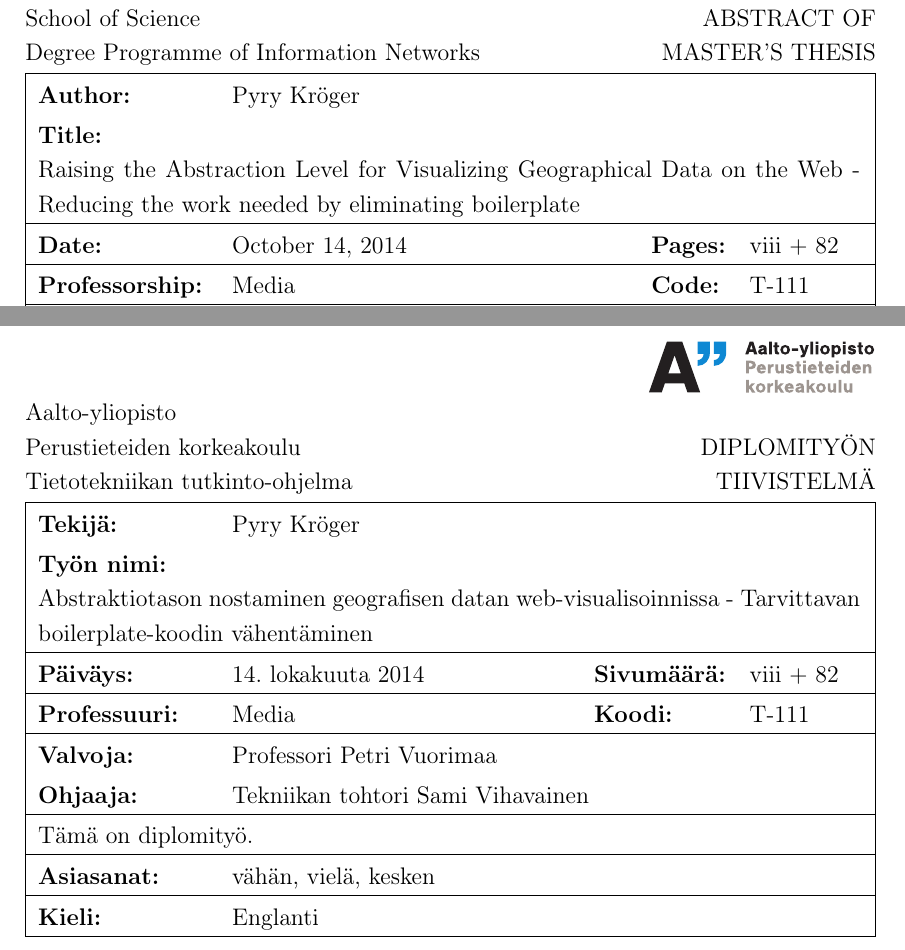
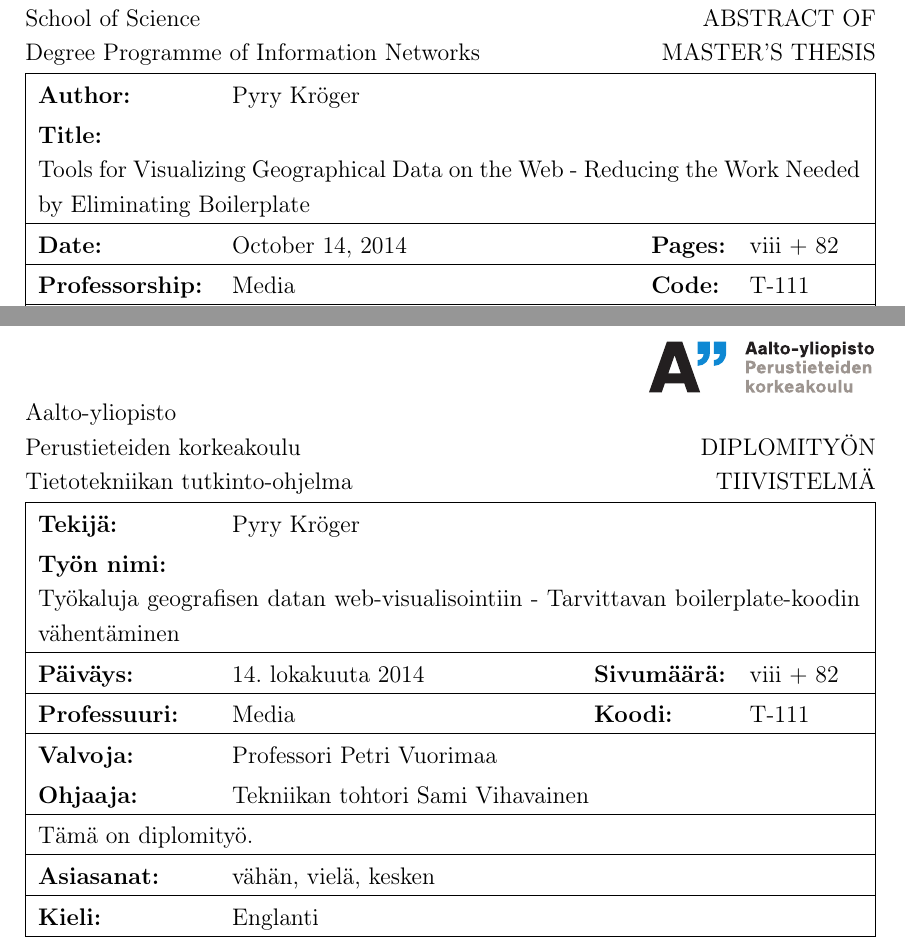
Before and after one commit to pyryk/thesis, a LaTeX thesis (thesis.tex): two parts of pages 2 and 3 of 90, joined at a grey line, cut so that both start at the same text. Compiled offline with pdfLaTeX.

Commit message:
renamed the thesis

```diff
--- a/thesis.tex
+++ b/thesis.tex
@@ -345,11 +345,11 @@
 % You can just fix the texts there. Just remember to check all the language
 % variants you use (they are all there in the same place).
 % ------------------------------------------------------------------
-\newcommand{\TITLE}{Raising the Abstraction Level for Visualizing Geographical Data on the Web}
-\newcommand{\FTITLE}{Abstraktiotason nostaminen geografisen datan web-visualisoinnissa}
-\newcommand{\SUBTITLE}{Reducing the work needed by eliminating boilerplate}
+\newcommand{\TITLE}{Tools for Visualizing Geographical Data on the Web}
+\newcommand{\FTITLE}{Työkaluja geografisen datan web-visualisointiin}
+\newcommand{\SUBTITLE}{Reducing the Work Needed by Eliminating Boilerplate}
 \newcommand{\FSUBTITLE}{Tarvittavan boilerplate-koodin vähentäminen}
-\newcommand{\DATE}{October 14, 2014}
+\newcommand{\DATE}{October 14, 2014} % FIXME use correct dates
 \newcommand{\FDATE}{14. lokakuuta 2014}
 
 % Supervisors and instructors
```
